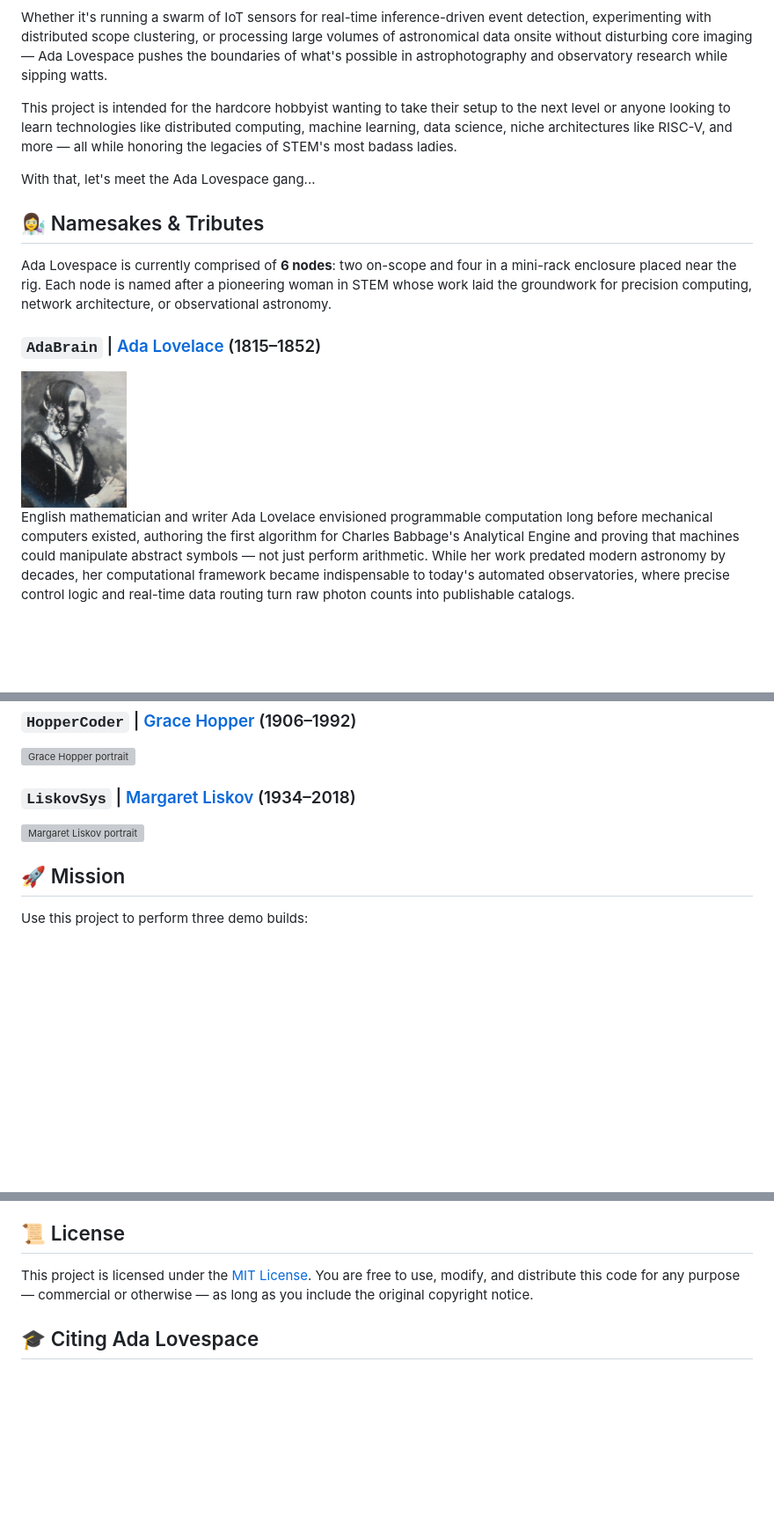
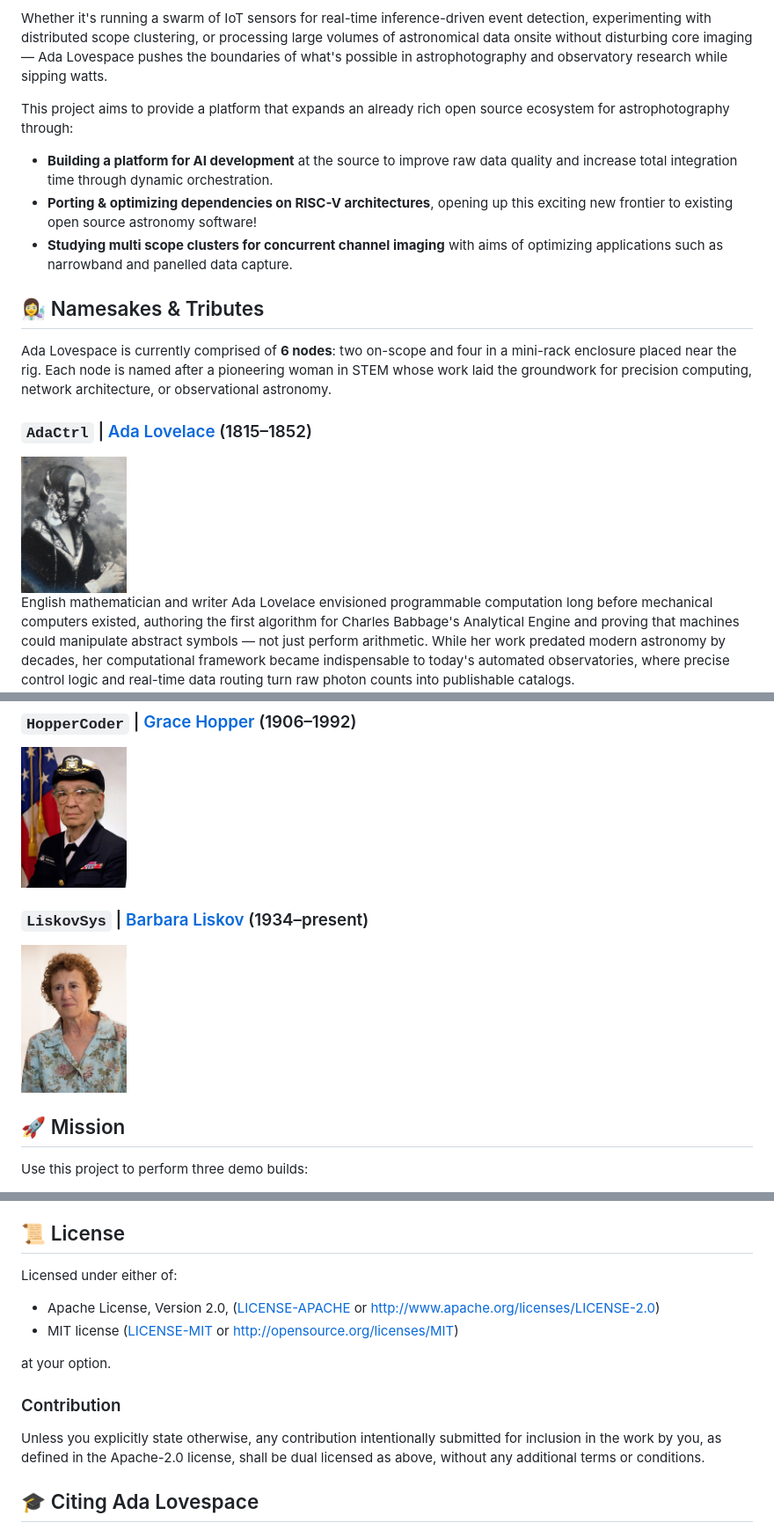
Before and after one commit to drewv-labs/adalovespace, a Markdown page: README.md, 3 parts joined by grey strips. Shown at 88% size. GitHub-like rendering; pictures changed too: .github/images/namesakes/barbara-liskov.jpg (added), .github/images/namesakes/grace-hopper.jpg (added); blank space fills up the shorter version; grey boxes are pictures that could not be loaded.

Commit message:
Refactor build scripts and update documentation
- Simplify sourcing for ada-tracer across core scripts
- Restructure JakeBase build to delegate to core/build.sh
- Update README with project aims and new node names
- Fix Barbara Liskov reference and add portrait
- Switch license to dual MIT/Apache-2.0

```diff
--- a/README.md
+++ b/README.md
@@ -20,16 +20,18 @@ It's modularly designed and built around a small, highly resilient, low-power di
 
 Whether it's running a swarm of IoT sensors for real-time inference-driven event detection, experimenting with distributed scope clustering, or processing large volumes of astronomical data onsite without disturbing core imaging — Ada Lovespace pushes the boundaries of what's possible in astrophotography and observatory research while sipping watts.
 
-This project is intended for the hardcore hobbyist wanting to take their setup to the next level or anyone looking to learn technologies like distributed computing, machine learning, data science, niche architectures like RISC-V, and more — all while honoring the legacies of STEM's most badass ladies.
+This project aims to provide a platform that expands an already rich open source ecosystem for astrophotography through:
+* __Building a platform for AI development__ at the source to improve raw data quality and increase total integration time through dynamic orchestration.
+* __Porting & optimizing dependencies on RISC-V architectures__, opening up this exciting new frontier to existing open source astronomy software!
+* __Studying multi scope clusters for concurrent channel imaging__ with aims of optimizing applications such as narrowband and panelled data capture.
 
-With that, let's meet the Ada Lovespace gang...
 
 ## 👩‍🔬 Namesakes & Tributes
 
 Ada Lovespace is currently comprised of **6 nodes**: two on-scope and four in a mini-rack enclosure placed near the rig. Each node is named after a pioneering woman in STEM whose work laid the groundwork for precision computing, network architecture, or observational astronomy.
 
-### `AdaBrain` \| [Ada Lovelace](https://en.wikipedia.org/wiki/Ada_Lovelace) (1815–1852)
-<img src=".github/images/namesakes/ada-lovespace.png" alt="Ada Lovelace portrait" width="120">
+### `AdaCtrl` \| [Ada Lovelace](https://en.wikipedia.org/wiki/Ada_Lovelace) (1815–1852)
+<img src=".github/images/namesakes/ada-lovelace.png" alt="Ada Lovelace portrait" width="120">
 
 English mathematician and writer Ada Lovelace envisioned programmable computation long before mechanical computers existed, authoring the first algorithm for Charles Babbage's Analytical Engine and proving that machines could manipulate abstract symbols — not just perform arithmetic. While her work predated modern astronomy by decades, her computational framework became indispensable to today's automated observatories, where precise control logic and real-time data routing turn raw photon counts into publishable catalogs.
 
@@ -74,8 +76,8 @@ RadiaWrt embodies this engineering philosophy as your dedicated OpenWrt router
 <img src=".github/images/namesakes/grace-hopper.jpg" alt="Grace Hopper portrait" width="120">
 
 
-### `LiskovSys` \| [Margaret Liskov](https://en.wikipedia.org/wiki/Margaret_Liskov) (1934–2018)
-<img src=".github/images/namesakes/margaret-liskov.jpg" alt="Margaret Liskov portrait" width="120">
+### `LiskovSys` \| [Barbara Liskov](https://en.wikipedia.org/wiki/Barbara_Liskov) (1934–present)
+<img src=".github/images/namesakes/barbara-liskov.jpg" alt="Barbara Liskov portrait" width="120">
 
 
 ## 🚀 Mission
@@ -286,7 +288,16 @@ Beyond that: the RISC-V ecosystem, Hailo NPUs, and all the toolchains that make
 
 ## 📜 License
 
-This project is licensed under the [MIT License](LICENSE). You are free to use, modify, and distribute this code for any purpose — commercial or otherwise — as long as you include the original copyright notice.
+Licensed under either of:
+
+* Apache License, Version 2.0, ([LICENSE-APACHE](LICENSE-APACHE) or http://www.apache.org/licenses/LICENSE-2.0)
+* MIT license ([LICENSE-MIT](LICENSE-MIT) or http://opensource.org/licenses/MIT)
+
+at your option.
+
+### Contribution
+
+Unless you explicitly state otherwise, any contribution intentionally submitted for inclusion in the work by you, as defined in the Apache-2.0 license, shall be dual licensed as above, without any additional terms or conditions.
 
 ## 🎓 Citing Ada Lovespace
 
```
Also changed, not shown: other parts of README.md (+1 -1 lines), .github/images/namesakes/ada-lovelace.png (renamed from .github/images/namesakes/ada-lovespace.png), 6 other files.
